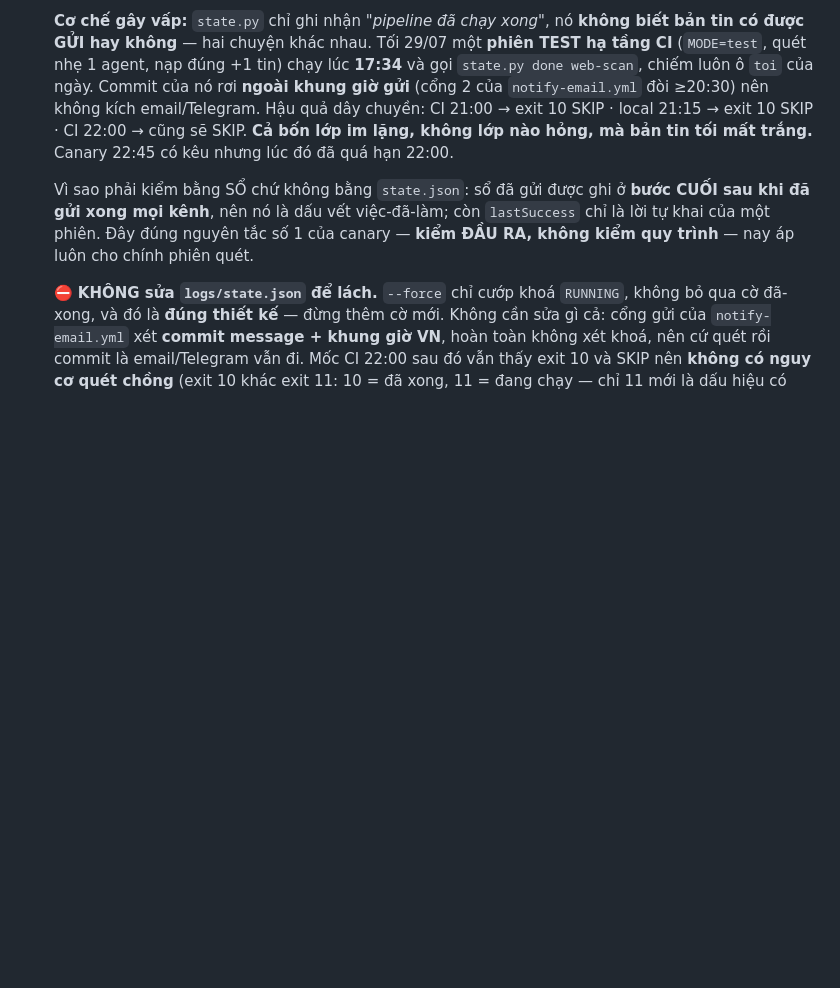
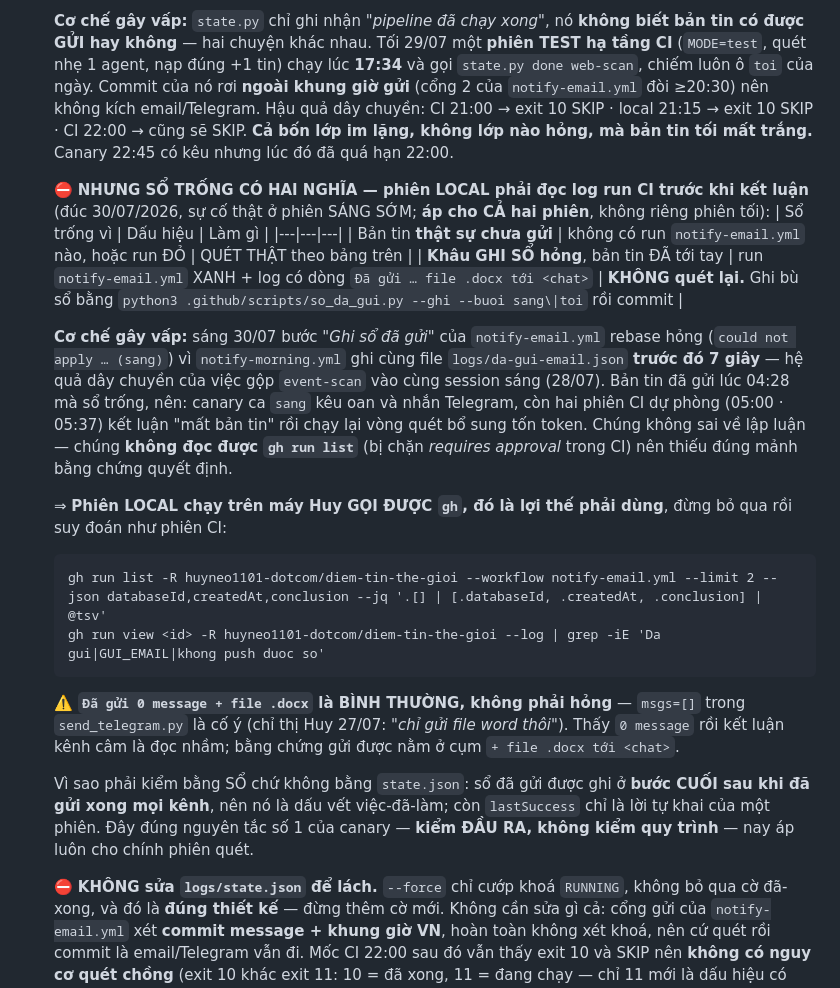
Before and after one commit to huyneo1101-dotcom/diem-tin-the-gioi, a Markdown page: docs/routine-web-scan.md, the part around the change. Drawn GitHub-style; blank space fills up the shorter version.

Commit message:
quy tac: so trong co HAI nghia - phien local phai doc log run CI truoc khi quet lai

````diff
--- a/docs/routine-web-scan.md
+++ b/docs/routine-web-scan.md
@@ -272,6 +272,31 @@ Phần này chỉ áp cho phiên chạy ở mốc TỐI (dời nguyên văn từ
 
    **Cơ chế gây vấp:** `state.py` chỉ ghi nhận *"pipeline đã chạy xong"*, nó **không biết bản tin có được GỬI hay không** — hai chuyện khác nhau. Tối 29/07 một **phiên TEST hạ tầng CI** (`MODE=test`, quét nhẹ 1 agent, nạp đúng +1 tin) chạy lúc **17:34** và gọi `state.py done web-scan`, chiếm luôn ô `toi` của ngày. Commit của nó rơi **ngoài khung giờ gửi** (cổng 2 của `notify-email.yml` đòi ≥20:30) nên không kích email/Telegram. Hậu quả dây chuyền: CI 21:00 → exit 10 SKIP · local 21:15 → exit 10 SKIP · CI 22:00 → cũng sẽ SKIP. **Cả bốn lớp im lặng, không lớp nào hỏng, mà bản tin tối mất trắng.** Canary 22:45 có kêu nhưng lúc đó đã quá hạn 22:00.
 
+   ⛔ **NHƯNG SỔ TRỐNG CÓ HAI NGHĨA — phiên LOCAL phải đọc log run CI trước khi kết luận** (đúc
+   30/07/2026, sự cố thật ở phiên SÁNG SỚM; **áp cho CẢ hai phiên**, không riêng phiên tối):
+   | Sổ trống vì | Dấu hiệu | Làm gì |
+   |---|---|---|
+   | Bản tin **thật sự chưa gửi** | không có run `notify-email.yml` nào, hoặc run ĐỎ | QUÉT THẬT theo bảng trên |
+   | **Khâu GHI SỔ hỏng**, bản tin ĐÃ tới tay | run `notify-email.yml` XANH + log có dòng `Đã gửi … file .docx tới <chat>` | **KHÔNG quét lại.** Ghi bù sổ bằng `python3 .github/scripts/so_da_gui.py --ghi --buoi sang\|toi` rồi commit |
+
+   **Cơ chế gây vấp:** sáng 30/07 bước *"Ghi sổ đã gửi"* của `notify-email.yml` rebase hỏng
+   (`could not apply … (sang)`) vì `notify-morning.yml` ghi cùng file `logs/da-gui-email.json`
+   **trước đó 7 giây** — hệ quả dây chuyền của việc gộp `event-scan` vào cùng session sáng
+   (28/07). Bản tin đã gửi lúc 04:28 mà sổ trống, nên: canary ca `sang` kêu oan và nhắn Telegram,
+   còn hai phiên CI dự phòng (05:00 · 05:37) kết luận "mất bản tin" rồi chạy lại vòng quét bổ sung
+   tốn token. Chúng không sai về lập luận — chúng **không đọc được `gh run list`** (bị chặn
+   *requires approval* trong CI) nên thiếu đúng mảnh bằng chứng quyết định.
+
+   ⇒ **Phiên LOCAL chạy trên máy Huy GỌI ĐƯỢC `gh`, đó là lợi thế phải dùng**, đừng bỏ qua rồi
+   suy đoán như phiên CI:
+   ```
+   gh run list -R huyneo1101-dotcom/diem-tin-the-gioi --workflow notify-email.yml --limit 2 --json databaseId,createdAt,conclusion --jq '.[] | [.databaseId, .createdAt, .conclusion] | @tsv'
+   gh run view <id> -R huyneo1101-dotcom/diem-tin-the-gioi --log | grep -iE 'Da gui|GUI_EMAIL|khong push duoc so'
+   ```
+   ⚠️ **`Đã gửi 0 message + file .docx` là BÌNH THƯỜNG, không phải hỏng** — `msgs=[]` trong
+   `send_telegram.py` là cố ý (chỉ thị Huy 27/07: *"chỉ gửi file word thôi"*). Thấy `0 message`
+   rồi kết luận kênh câm là đọc nhầm; bằng chứng gửi được nằm ở cụm `+ file .docx tới <chat>`.
+
    Vì sao phải kiểm bằng SỔ chứ không bằng `state.json`: sổ đã gửi được ghi ở **bước CUỐI sau khi đã gửi xong mọi kênh**, nên nó là dấu vết việc-đã-làm; còn `lastSuccess` chỉ là lời tự khai của một phiên. Đây đúng nguyên tắc số 1 của canary — **kiểm ĐẦU RA, không kiểm quy trình** — nay áp luôn cho chính phiên quét.
 
    ⛔ **KHÔNG sửa `logs/state.json` để lách.** `--force` chỉ cướp khoá `RUNNING`, không bỏ qua cờ đã-xong, và đó là **đúng thiết kế** — đừng thêm cờ mới. Không cần sửa gì cả: cổng gửi của `notify-email.yml` xét **commit message + khung giờ VN**, hoàn toàn không xét khoá, nên cứ quét rồi commit là email/Telegram vẫn đi. Mốc CI 22:00 sau đó vẫn thấy exit 10 và SKIP nên **không có nguy cơ quét chồng** (exit 10 khác exit 11: 10 = đã xong, 11 = đang chạy — chỉ 11 mới là dấu hiệu có phiên sống).
````
